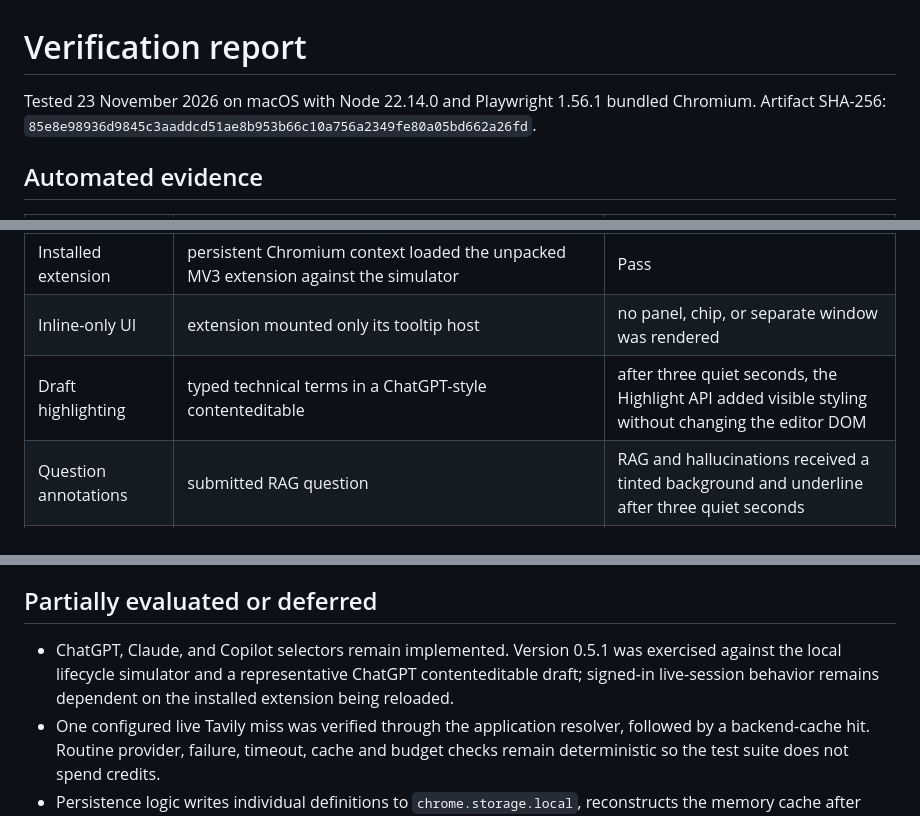
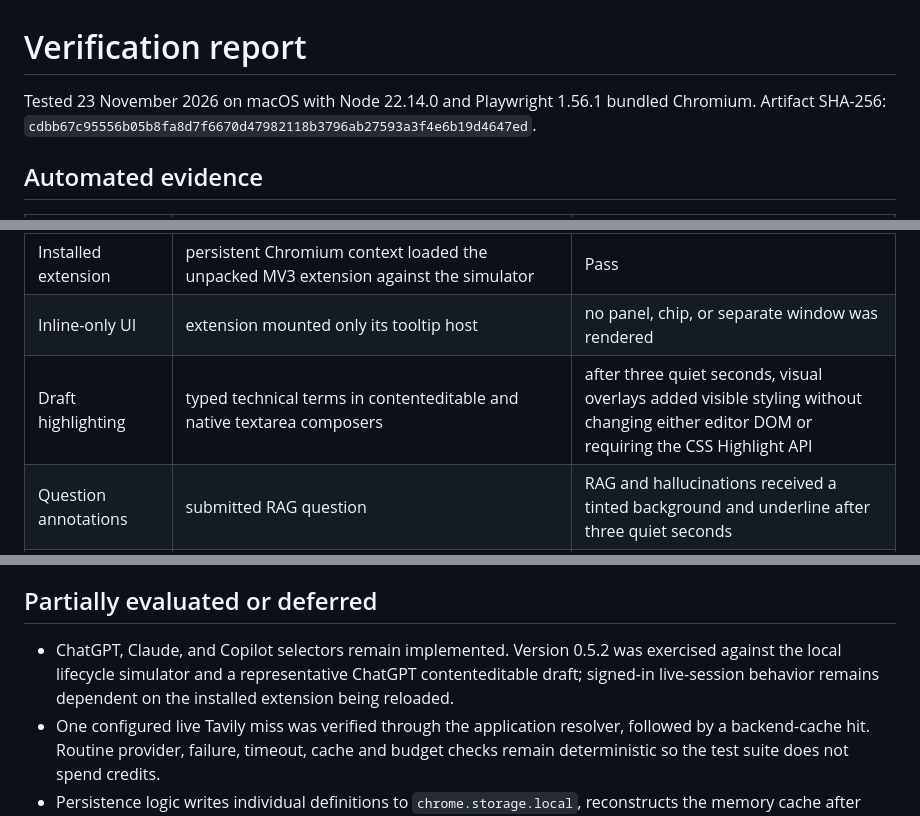
Before and after one commit to mohammedimtiyaz-1/ai-loading-catch-up, a Markdown page: docs/verification.md, 3 parts joined by grey strips. Drawn GitHub-style.

```diff
--- a/docs/verification.md
+++ b/docs/verification.md
@@ -1,6 +1,6 @@
 # Verification report
 
-Tested 23 November 2026 on macOS with Node 22.14.0 and Playwright 1.56.1 bundled Chromium. Artifact SHA-256: `85e8e98936d9845c3aaddcd51ae8b953b66c10a756a2349fe80a05bd662a26fd`.
+Tested 23 November 2026 on macOS with Node 22.14.0 and Playwright 1.56.1 bundled Chromium. Artifact SHA-256: `cdbb67c95556b05b8fa8d7f6670d47982118b3796ab27593a3f4e6b19d4647ed`.
 
 ## Automated evidence
 
@@ -10,7 +10,7 @@ Tested 23 November 2026 on macOS with Node 22.14.0 and Playwright 1.56.1 bundled
 | Backend | request bounds, malformed provider result, missing credentials, cache reuse, atomic monthly budget, concurrent miss deduplication, five-minute negative cache | Pass, 9 Node checks |
 | Installed extension | persistent Chromium context loaded the unpacked MV3 extension against the simulator | Pass |
 | Inline-only UI | extension mounted only its tooltip host | no panel, chip, or separate window was rendered |
-| Draft highlighting | typed technical terms in a ChatGPT-style contenteditable | after three quiet seconds, the Highlight API added visible styling without changing the editor DOM |
+| Draft highlighting | typed technical terms in contenteditable and native textarea composers | after three quiet seconds, visual overlays added visible styling without changing either editor DOM or requiring the CSS Highlight API |
 | Question annotations | submitted RAG question | RAG and hallucinations received a tinted background and underline after three quiet seconds |
 | Streaming | observed an answer while tokens were arriving | no early annotations; stable answer terms appeared after the three-second quiet period |
 | Lifecycle | regeneration, route navigation, disable/re-enable and duplicate prevention | question and answer annotations remained independent; route changes cleared stale marks |
@@ -32,7 +32,7 @@ The extension requests only `storage` plus explicit loopback and ChatGPT hosts.
 
 ## Partially evaluated or deferred
 
-- ChatGPT, Claude, and Copilot selectors remain implemented. Version 0.5.1 was exercised against the local lifecycle simulator and a representative ChatGPT contenteditable draft; signed-in live-session behavior remains dependent on the installed extension being reloaded.
+- ChatGPT, Claude, and Copilot selectors remain implemented. Version 0.5.2 was exercised against the local lifecycle simulator and a representative ChatGPT contenteditable draft; signed-in live-session behavior remains dependent on the installed extension being reloaded.
 - One configured live Tavily miss was verified through the application resolver, followed by a backend-cache hit. Routine provider, failure, timeout, cache and budget checks remain deterministic so the test suite does not spend credits.
 - Persistence logic writes individual definitions to `chrome.storage.local`, reconstructs the memory cache after worker restart, and implements bounded batch eviction. Automated Chromium worker termination and a full 1,000-entry/4 MiB eviction run were not performed.
 - Tooltip colors and typography are derived from the marked chat content; screenshot comparison in both themes was not performed.
```
Also changed, not shown: README.md (+4 -2 lines), docs/screenshots/ai-chat-keyword-explainer-v0.5.2-inline-tooltip.png (added), 5 other files.
